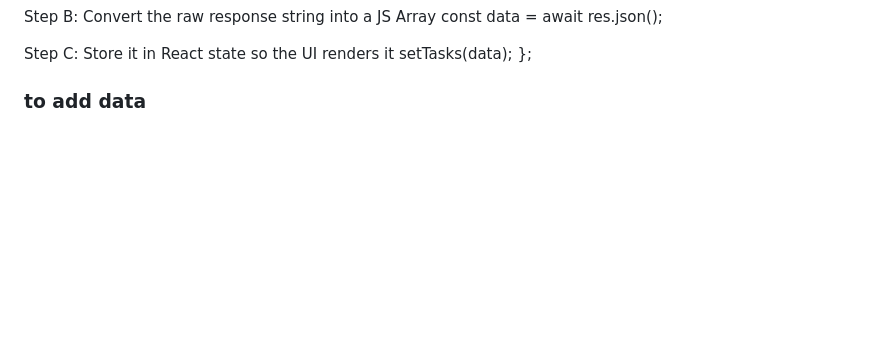
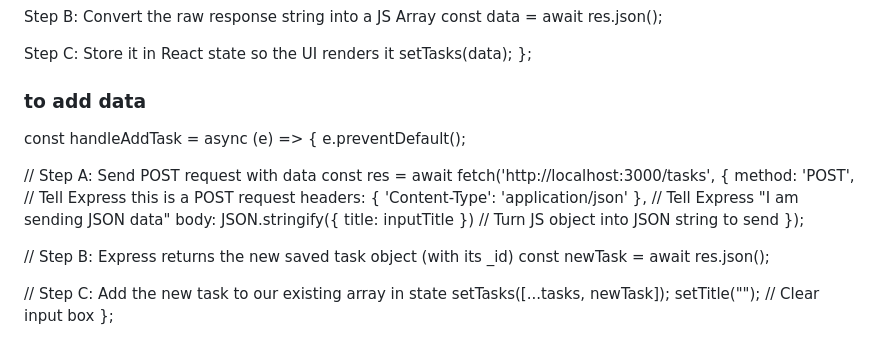
Before and after one commit to ALI-RAZA-AWAN/dev, a Markdown page: react/react.md, the part around the change. Drawn GitHub-style; blank space fills up the shorter version.

Commit message:
add fetch add new tasks

```diff
--- a/react/react.md
+++ b/react/react.md
@@ -136,3 +136,21 @@ const fetchdata = async () => {
 };
 
 ### to add data
+
+const handleAddTask = async (e) => {
+  e.preventDefault();
+
+  // Step A: Send POST request with data
+  const res = await fetch('http://localhost:3000/tasks', {
+    method: 'POST',                                   // Tell Express this is a POST request
+    headers: { 'Content-Type': 'application/json' }, // Tell Express "I am sending JSON data"
+    body: JSON.stringify({ title: inputTitle })       // Turn JS object into JSON string to send
+  });
+
+  // Step B: Express returns the new saved task object (with its _id)
+  const newTask = await res.json();
+
+  // Step C: Add the new task to our existing array in state
+  setTasks([...tasks, newTask]);
+  setTitle(""); // Clear input box
+};
```
